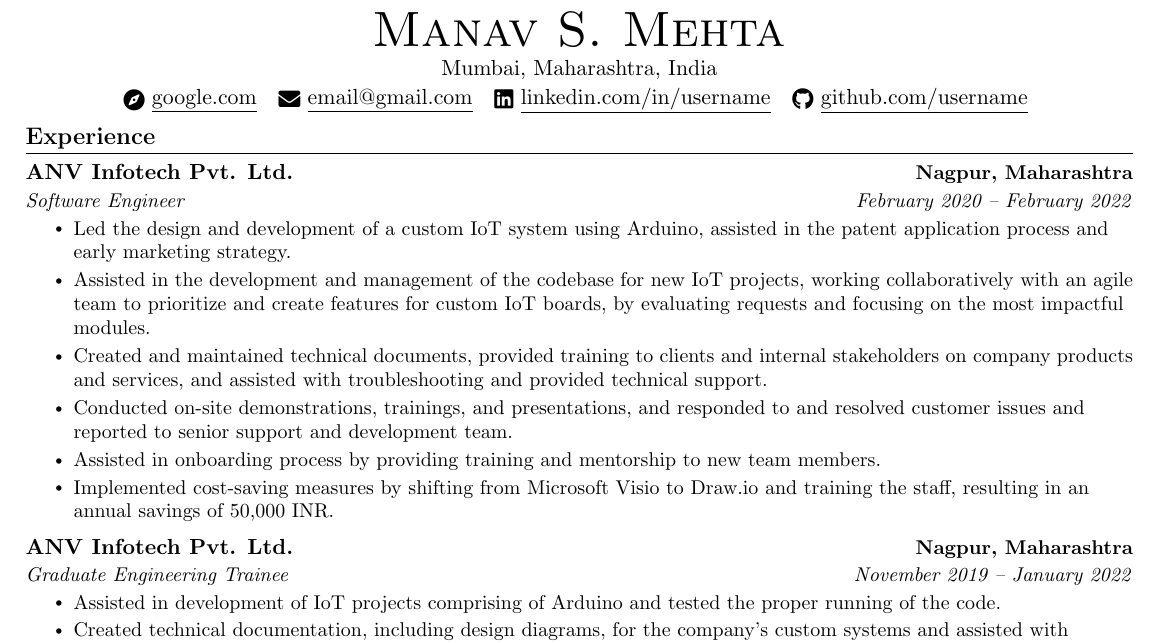
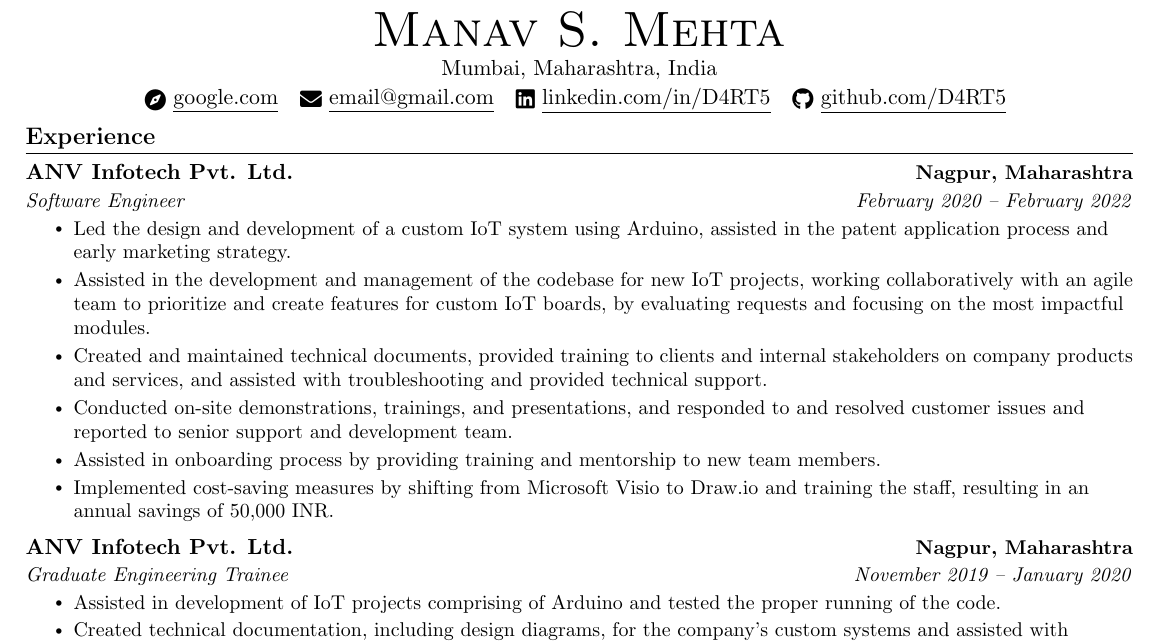
Before and after one commit to darth-mnv/Personal-Resume, a LaTeX CV (Resume.tex): part of page 1 of 2, cut so that both start at the same text. Compiled offline with pdfLaTeX.

Commit message:
corrected some stuff

```diff
--- a/Resume.tex
+++ b/Resume.tex
@@ -130,8 +130,8 @@
 %    \faPhone\ 123-456-7890 ~
     \href{https://google.com/}{\raisebox{-0.2\height}\faCompass\ \underline{google.com}} ~
     \href{mailto:x@gmail.com}{\raisebox{-0.2\height}\faEnvelope\  \underline{email@gmail.com}} ~
-    \href{https://linkedin.com/in//}{\raisebox{-0.2\height}\faLinkedin\ \underline{linkedin.com/in/username}}  ~
-    \href{https://github.com/}{\raisebox{-0.2\height}\faGithub\ \underline{github.com/username}}
+    \href{https://linkedin.com/in/D4RT5/}{\raisebox{-0.2\height}\faLinkedin\ \underline{linkedin.com/in/D4RT5}}  ~
+    \href{https://github.com/D4RT5}{\raisebox{-0.2\height}\faGithub\ \underline{github.com/D4RT5}}
     \vspace{-8pt}
 \end{center}
 
@@ -225,7 +225,7 @@
 
     \resumeSubheading
       {ANV Infotech Pvt. Ltd.}{Nagpur, Maharashtra}
-      {Graduate Engineering Trainee}{November 2019 -- January 2022}
+      {Graduate Engineering Trainee}{November 2019 -- January 2020}
       \resumeItemListStart
         \resumeItem{Assisted in development of IoT projects comprising of Arduino and tested the proper running of the code.}
         \resumeItem{Created technical documentation, including design diagrams, for the company's custom systems and assisted with troubleshooting and provided technical support for company products.}
```
Also changed, not shown: 1 other file.
